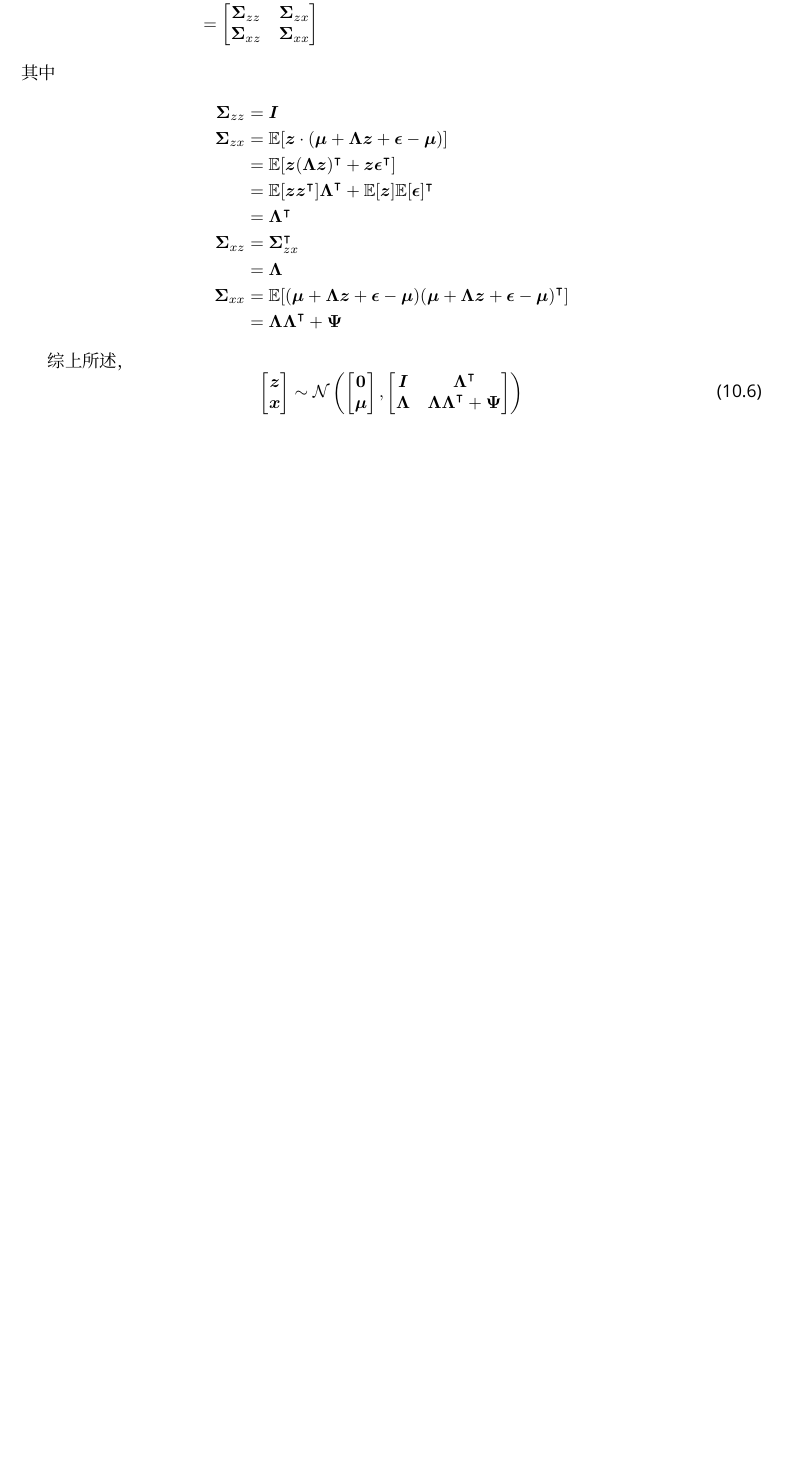
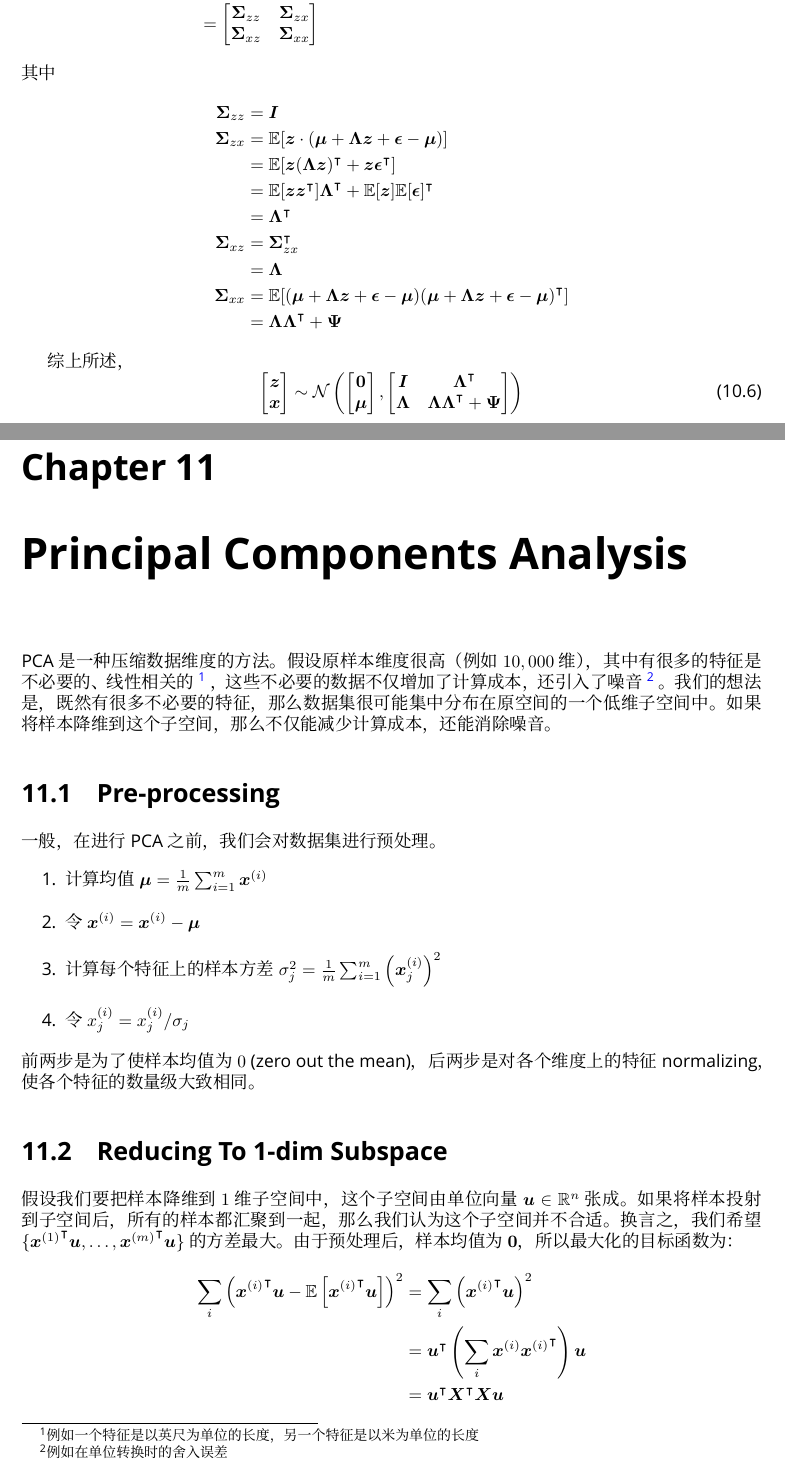
Before and after one commit to EdwinHu233/notes-on-cs229, a LaTeX thesis (main.tex, which reads pca.tex): part of page 30 of 30 before the commit and two parts of pages 30 and 31 of 32 after it, the two joined at a grey line, cut so that both start at the same text, the shorter picture padded with empty space. Compiled offline with XeLaTeX; a missing font is replaced by an installed copy or a similar font.

Commit message:
add pca.tex

```diff
--- /dev/null
+++ b/pca.tex
@@ -0,0 +1,28 @@
+\chapter{Principal Components Analysis}
+	PCA 是一种压缩数据维度的方法。假设原样本维度很高 （例如 $ 10,000 $ 维），其中有很多的特征是不必要的、线性相关的
+	\footnote{例如一个特征是以英尺为单位的长度，另一个特征是以米为单位的长度}
+	，这些不必要的数据不仅增加了计算成本，还引入了噪音
+	\footnote{例如在单位转换时的舍入误差}
+	。我们的想法是，既然有很多不必要的特征，那么数据集很可能集中分布在原空间的一个低维子空间中。
+	如果将样本降维到这个子空间，那么不仅能减少计算成本，还能消除噪音。
+
+	\section{Pre-processing}
+		一般，在进行 PCA 之前，我们会对数据集进行预处理。
+		\begin{enumerate}
+			\item 计算均值 $ \bm{\mu} = \frac{1}{m} \sum_{i=1}^{m} \bm{x}^{(i)} $
+			\item 令 $ \bm{x}^{(i)} = \bm{x}^{(i)} - \bm{\mu} $
+			\item 计算每个特征上的样本方差 $ \sigma_j^2 = \frac{1}{m} \sum_{i=1}^{m} \left( \bm{x}_j^{(i)} \right)^2 $
+			\item 令 $ x_j^{(i)} = x_j^{(i)} / \sigma_j  $
+		\end{enumerate}
+		前两步是为了使样本均值为 $ 0 $ (zero out the mean)，后两步是对各个维度上的特征 normalizing，使各个特征的数量级大致相同。
+
+	\section{Reducing To 1-dim Subspace}
+		假设我们要把样本降维到 $ 1 $ 维子空间中，这个子空间由单位向量 $ \bm{u} \in \mathbb{R}^n $ 张成。
+		如果将样本投射到子空间后，所有的样本都汇聚到一起，那么我们认为这个子空间并不合适。
+		换言之，我们希望 $ \{ {\bm{x}^{(1)}}^\intercal \bm{u}, \ldots, {\bm{x}^{(m)}}^\intercal \bm{u} \} $ 的方差最大。
+		由于预处理后，样本均值为 $ \bm{0} $，所以最大化的目标函数为：
+		\begin{align*}
+			\sum_i \left( {\bm{x}^{(i)}}^\intercal \bm{u} - \mathbb{E} \left[ {\bm{x}^{(i)}}^\intercal \bm{u} \right] \right)^2 &= \sum_i \left( {\bm{x}^{(i)}}^\intercal \bm{u} \right)^2 \\
+			&= \bm{u}^\intercal \left(\sum_i \bm{x}^{(i)} {\bm{x}^{(i)}}^\intercal \right) \bm{u} \\
+			&= \bm{u}^\intercal \bm{X}^\intercal \bm{Xu}
+		\end{align*}
```
Also changed, not shown: main.tex (+1 -0 lines), pca.tex (14 more changed lines).
